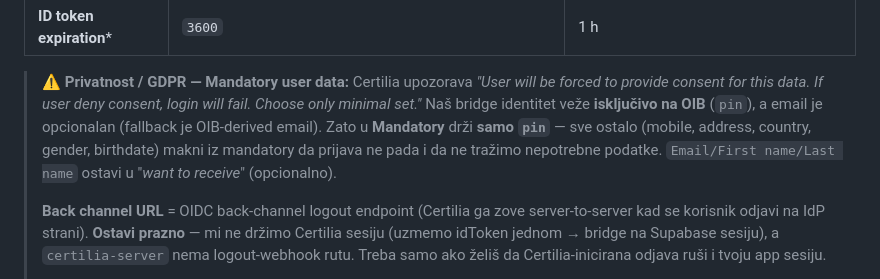
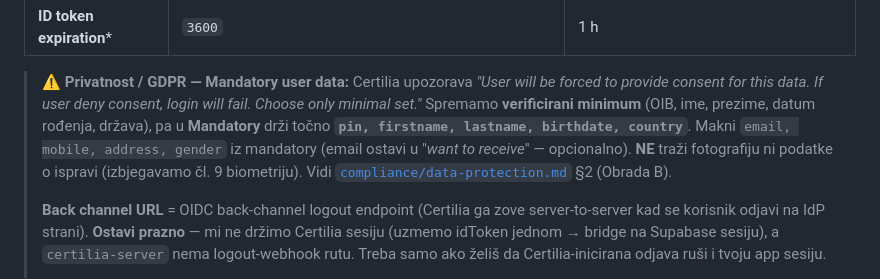
Before and after one commit to domovinatv/ai.domovina.tv, a Markdown page: docs/authentication-setup-guide.md, the part around the change. Drawn GitHub-style.

Commit message:
docs(auth): uskladi Certilia mandatory s KYC minimumom + link na compliance
Mandatory user data = pin/firstname/lastname/birthdate/country (verificirani
minimum koji spremamo). Link na docs/compliance/data-protection.md.

Co-Authored-By: Claude Opus 4.7 (1M context) <noreply@anthropic.com>

```diff
--- a/docs/authentication-setup-guide.md
+++ b/docs/authentication-setup-guide.md
@@ -362,11 +362,12 @@ Polje-po-polje (zvjezdica = obavezno):
 
 > ⚠️ **Privatnost / GDPR — Mandatory user data:** Certilia upozorava *"User will
 > be forced to provide consent for this data. If user deny consent, login will
-> fail. Choose only minimal set."* Naš bridge identitet veže **isključivo na OIB**
-> (`pin`), a email je opcionalan (fallback je OIB-derived email). Zato u
-> **Mandatory** drži **samo `pin`** — sve ostalo (mobile, address, country, gender,
-> birthdate) makni iz mandatory da prijava ne pada i da ne tražimo nepotrebne
-> podatke. `Email/First name/Last name` ostavi u "*want to receive*" (opcionalno).
+> fail. Choose only minimal set."* Spremamo **verificirani minimum** (OIB, ime,
+> prezime, datum rođenja, država), pa u **Mandatory** drži točno **`pin,
+> firstname, lastname, birthdate, country`**. Makni `email, mobile, address,
+> gender` iz mandatory (email ostavi u "*want to receive*" — opcionalno). **NE**
+> traži fotografiju ni podatke o ispravi (izbjegavamo čl. 9 biometriju). Vidi
+> [`compliance/data-protection.md`](compliance/data-protection.md) §2 (Obrada B).
 >
 > **Back channel URL** = OIDC back-channel logout endpoint (Certilia ga zove
 > server-to-server kad se korisnik odjavi na IdP strani). **Ostavi prazno** — mi
```
